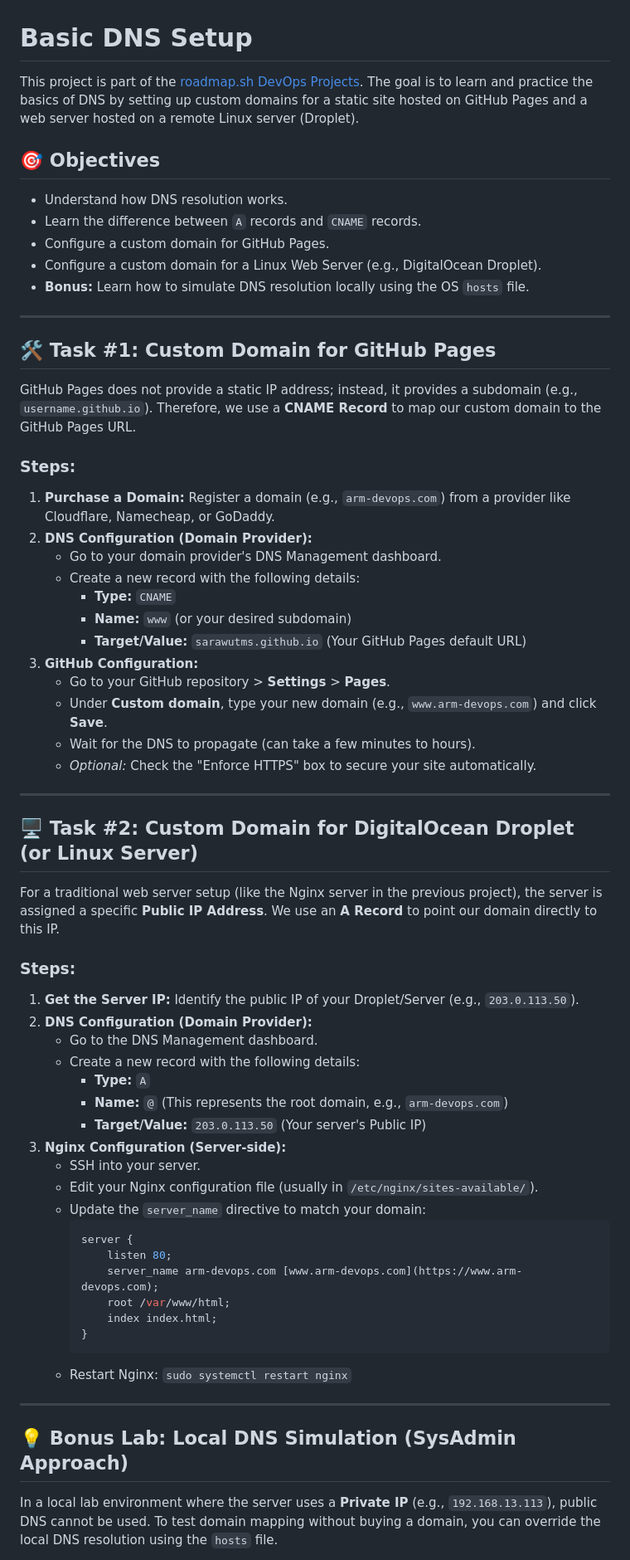
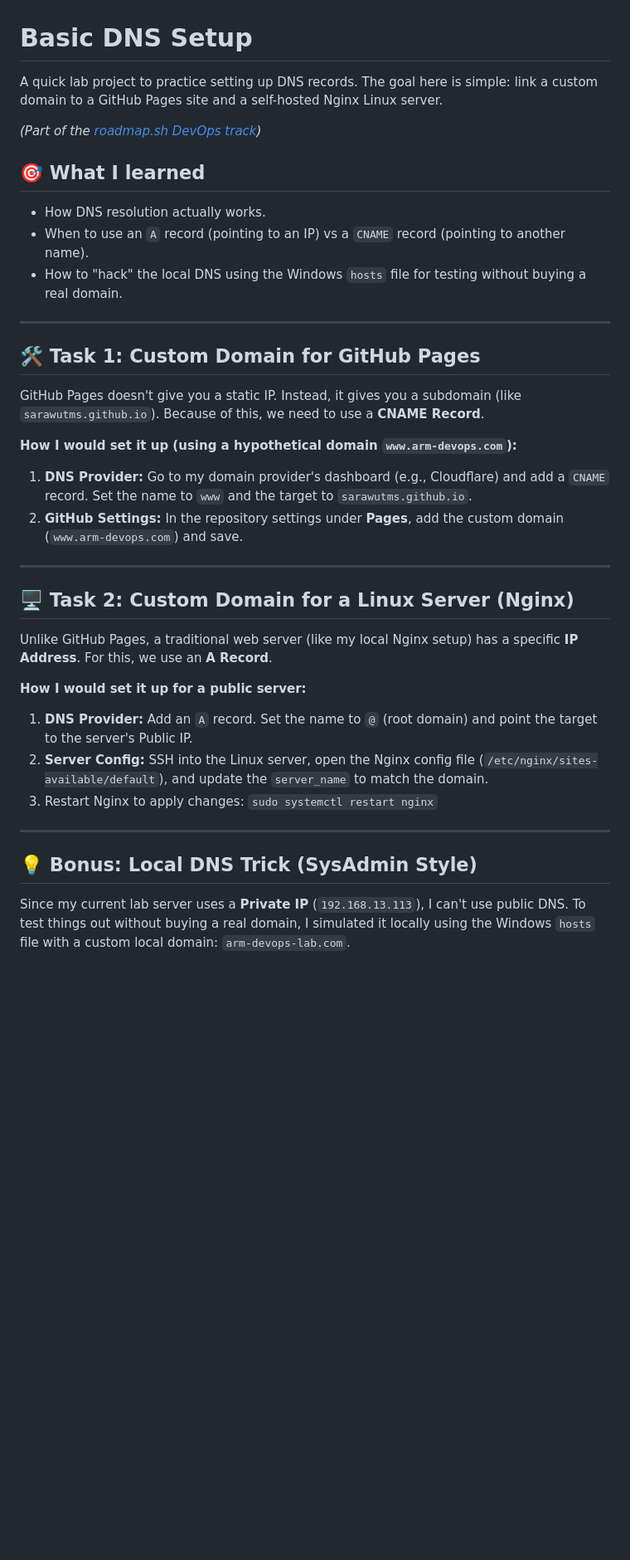
Before and after one commit to sarawutms/devops-roadmap-projects, a Markdown page: basic-dns-setup/README.md, the part around one of its changes. Shown at 83% size. Drawn GitHub-style; blank space fills up the shorter version.

Commit message:
docs: add README and dns test screenshot

````diff
--- a/basic-dns-setup/README.md
+++ b/basic-dns-setup/README.md
@@ -1,65 +1,38 @@
 # Basic DNS Setup
 
-This project is part of the [roadmap.sh DevOps Projects](https://roadmap.sh/projects/basic-dns-setup). The goal is to learn and practice the basics of DNS by setting up custom domains for a static site hosted on GitHub Pages and a web server hosted on a remote Linux server (Droplet).
+A quick lab project to practice setting up DNS records. The goal here is simple: link a custom domain to a GitHub Pages site and a self-hosted Nginx Linux server.
 
-## 🎯 Objectives
-- Understand how DNS resolution works.
-- Learn the difference between `A` records and `CNAME` records.
-- Configure a custom domain for GitHub Pages.
-- Configure a custom domain for a Linux Web Server (e.g., DigitalOcean Droplet).
-- **Bonus:** Learn how to simulate DNS resolution locally using the OS `hosts` file.
+*(Part of the [roadmap.sh DevOps track](https://roadmap.sh/projects/basic-dns-setup))*
+
+## 🎯 What I learned
+- How DNS resolution actually works.
+- When to use an `A` record (pointing to an IP) vs a `CNAME` record (pointing to another name).
+- How to "hack" the local DNS using the Windows `hosts` file for testing without buying a real domain.
 
 ---
 
-## 🛠️ Task #1: Custom Domain for GitHub Pages
+## 🛠️ Task 1: Custom Domain for GitHub Pages
 
-GitHub Pages does not provide a static IP address; instead, it provides a subdomain (e.g., `username.github.io`). Therefore, we use a **CNAME Record** to map our custom domain to the GitHub Pages URL.
+GitHub Pages doesn't give you a static IP. Instead, it gives you a subdomain (like `sarawutms.github.io`). Because of this, we need to use a **CNAME Record**.
 
-### Steps:
-1. **Purchase a Domain:** Register a domain (e.g., `arm-devops.com`) from a provider like Cloudflare, Namecheap, or GoDaddy.
-2. **DNS Configuration (Domain Provider):**
-   - Go to your domain provider's DNS Management dashboard.
-   - Create a new record with the following details:
-     - **Type:** `CNAME`
-     - **Name:** `www` (or your desired subdomain)
-     - **Target/Value:** `sarawutms.github.io` (Your GitHub Pages default URL)
-3. **GitHub Configuration:**
-   - Go to your GitHub repository > **Settings** > **Pages**.
-   - Under **Custom domain**, type your new domain (e.g., `www.arm-devops.com`) and click **Save**.
-   - Wait for the DNS to propagate (can take a few minutes to hours).
-   - *Optional:* Check the "Enforce HTTPS" box to secure your site automatically.
+**How I would set it up (using a hypothetical domain `www.arm-devops.com`):**
+1. **DNS Provider:** Go to my domain provider's dashboard (e.g., Cloudflare) and add a `CNAME` record. Set the name to `www` and the target to `sarawutms.github.io`.
+2. **GitHub Settings:** In the repository settings under **Pages**, add the custom domain (`www.arm-devops.com`) and save.
 
 ---
 
-## 🖥️ Task #2: Custom Domain for DigitalOcean Droplet (or Linux Server)
+## 🖥️ Task 2: Custom Domain for a Linux Server (Nginx)
 
-For a traditional web server setup (like the Nginx server in the previous project), the server is assigned a specific **Public IP Address**. We use an **A Record** to point our domain directly to this IP.
+Unlike GitHub Pages, a traditional web server (like my local Nginx setup) has a specific **IP Address**. For this, we use an **A Record**.
 
-### Steps:
-1. **Get the Server IP:** Identify the public IP of your Droplet/Server (e.g., `203.0.113.50`).
-2. **DNS Configuration (Domain Provider):**
-   - Go to the DNS Management dashboard.
-   - Create a new record with the following details:
-     - **Type:** `A`
-     - **Name:** `@` (This represents the root domain, e.g., `arm-devops.com`)
-     - **Target/Value:** `203.0.113.50` (Your server's Public IP)
-3. **Nginx Configuration (Server-side):**
-   - SSH into your server.
-   - Edit your Nginx configuration file (usually in `/etc/nginx/sites-available/`).
-   - Update the `server_name` directive to match your domain:
-     ```nginx
-     server {
-         listen 80;
-         server_name arm-devops.com [www.arm-devops.com](https://www.arm-devops.com);
-         root /var/www/html;
-         index index.html;
-     }
-     ```
-   - Restart Nginx: `sudo systemctl restart nginx`
+**How I would set it up for a public server:**
+1. **DNS Provider:** Add an `A` record. Set the name to `@` (root domain) and point the target to the server's Public IP.
+2. **Server Config:** SSH into the Linux server, open the Nginx config file (`/etc/nginx/sites-available/default`), and update the `server_name` to match the domain.
+3. Restart Nginx to apply changes: `sudo systemctl restart nginx`
 
 ---
 
-## 💡 Bonus Lab: Local DNS Simulation (SysAdmin Approach)
+## 💡 Bonus: Local DNS Trick (SysAdmin Style)
 
-In a local lab environment where the server uses a **Private IP** (e.g., `192.168.13.113`), public DNS cannot be used. To test domain mapping without buying a domain, you can override the local DNS resolution using the `hosts` file.
+Since my current lab server uses a **Private IP** (`192.168.13.113`), I can't use public DNS. To test things out without buying a real domain, I simulated it locally using the Windows `hosts` file with a custom local domain: `arm-devops-lab.com`.
 
````
Also changed, not shown: other parts of basic-dns-setup/README.md (+9 -6 lines), basic-dns-setup/arm-devops-lab.jpg (added).
